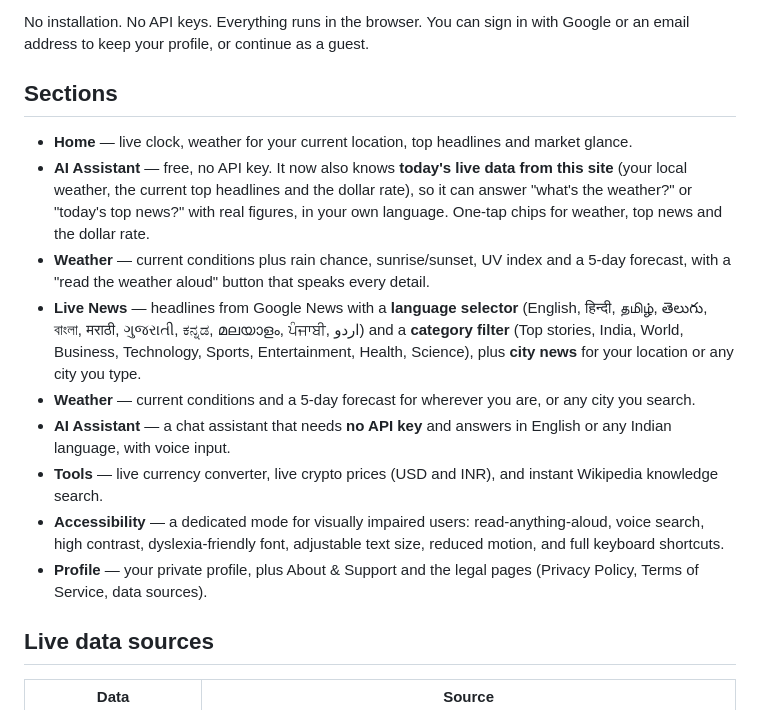
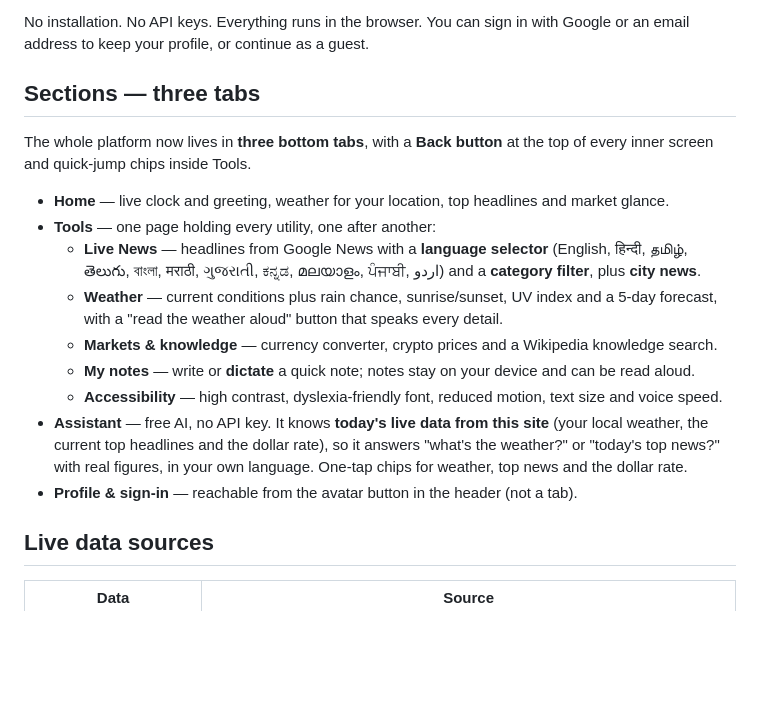
Before and after one commit to shrigovind8090-web/tech-drishti, a Markdown page: README.md, the part around the change. Rendered like a GitHub page; blank space fills up the shorter version.

Commit message:
Describe the three-tab layout and the new Notes tool

```diff
--- a/README.md
+++ b/README.md
@@ -7,21 +7,24 @@ accessibility mode, all in one place.
 No installation. No API keys. Everything runs in the browser. You can sign in
 with Google or an email address to keep your profile, or continue as a guest.
 
-## Sections
+## Sections — three tabs
 
-- **Home** — live clock, weather for your current location, top headlines and market glance.
-- **AI Assistant** — free, no API key. It now also knows **today's live data from this site**
-  (your local weather, the current top headlines and the dollar rate), so it can answer
-  "what's the weather?" or "today's top news?" with real figures, in your own language.
-  One-tap chips for weather, top news and the dollar rate.
-- **Weather** — current conditions plus rain chance, sunrise/sunset, UV index and a 5-day forecast,
-  with a "read the weather aloud" button that speaks every detail.
-- **Live News** — headlines from Google News with a **language selector** (English, हिन्दी, தமிழ், తెలుగు, বাংলা, मराठी, ગુજરાતી, ಕನ್ನಡ, മലയാളം, ਪੰਜਾਬੀ, اردو) and a **category filter** (Top stories, India, World, Business, Technology, Sports, Entertainment, Health, Science), plus **city news** for your location or any city you type.
-- **Weather** — current conditions and a 5-day forecast for wherever you are, or any city you search.
-- **AI Assistant** — a chat assistant that needs **no API key** and answers in English or any Indian language, with voice input.
-- **Tools** — live currency converter, live crypto prices (USD and INR), and instant Wikipedia knowledge search.
-- **Accessibility** — a dedicated mode for visually impaired users: read-anything-aloud, voice search, high contrast, dyslexia-friendly font, adjustable text size, reduced motion, and full keyboard shortcuts.
-- **Profile** — your private profile, plus About &amp; Support and the legal pages (Privacy Policy, Terms of Service, data sources).
+The whole platform now lives in **three bottom tabs**, with a **Back button** at the top of every
+inner screen and quick-jump chips inside Tools.
+
+- **Home** — live clock and greeting, weather for your location, top headlines and market glance.
+- **Tools** — one page holding every utility, one after another:
+  - **Live News** — headlines from Google News with a **language selector** (English, हिन्दी, தமிழ், తెలుగు, বাংলা, मराठी, ગુજરાતી, ಕನ್ನಡ, മലയാളം, ਪੰਜਾਬੀ, اردو) and a **category filter**, plus **city news**.
+  - **Weather** — current conditions plus rain chance, sunrise/sunset, UV index and a 5-day forecast, with a "read the weather aloud" button that speaks every detail.
+  - **Markets & knowledge** — currency converter, crypto prices and a Wikipedia knowledge search.
+  - **My notes** — write or **dictate** a quick note; notes stay on your device and can be read aloud.
+  - **Accessibility** — high contrast, dyslexia-friendly font, reduced motion, text size and voice speed.
+- **Assistant** — free AI, no API key. It knows **today's live data from this site** (your local
+  weather, the current top headlines and the dollar rate), so it answers "what's the weather?" or
+  "today's top news?" with real figures, in your own language. One-tap chips for weather, top news
+  and the dollar rate.
+- **Profile & sign-in** — reachable from the avatar button in the header (not a tab).
+
 
 ## Live data sources
 
```
